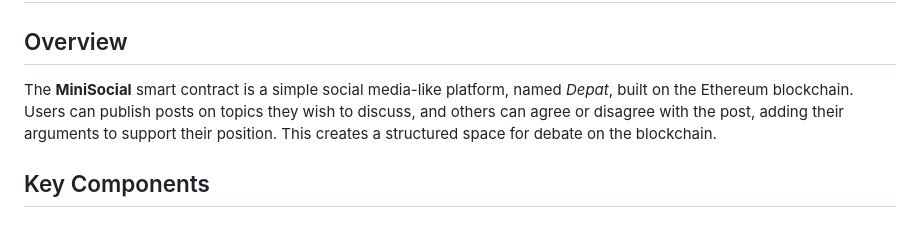
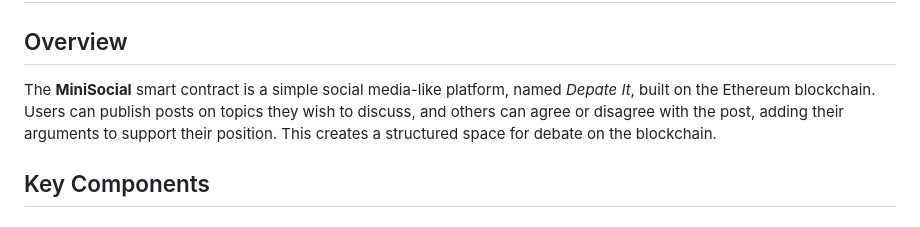
Before and after one commit to Zaoui-Hanane/Depate-it-SMART-CONTRACT, a Markdown page: README.md, the part around the change. Drawn GitHub-style.

```diff
--- a/README.md
+++ b/README.md
@@ -1,7 +1,7 @@
 # MiniSocial Smart Contract - README
 
 ## Overview
-The **MiniSocial** smart contract is a simple social media-like platform, named *Depat*, built on the Ethereum blockchain. Users can publish posts on topics they wish to discuss, and others can agree or disagree with the post, adding their arguments to support their position. This creates a structured space for debate on the blockchain.
+The **MiniSocial** smart contract is a simple social media-like platform, named *Depate It*, built on the Ethereum blockchain. Users can publish posts on topics they wish to discuss, and others can agree or disagree with the post, adding their arguments to support their position. This creates a structured space for debate on the blockchain.
 
 ## Key Components
 
```
